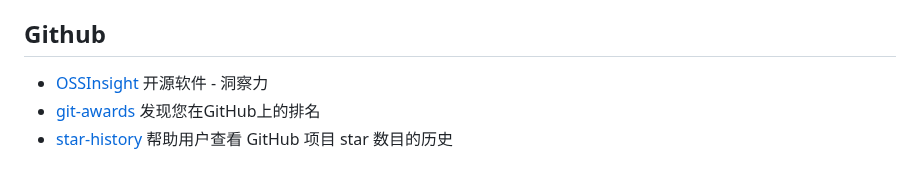
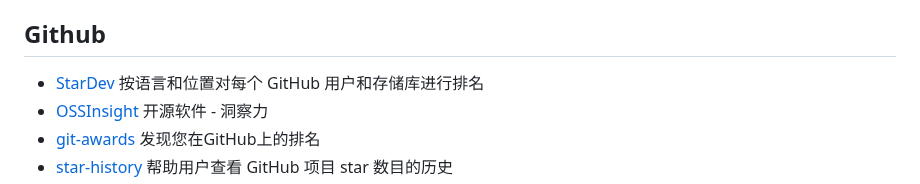
Before and after one commit to jaywcjlove/handbook, a Markdown page: docs/awesome.md, the part around the change. GitHub-like rendering.

Commit message:
doc: Update awesome.md

```diff
--- a/docs/awesome.md
+++ b/docs/awesome.md
@@ -155,6 +155,7 @@
 
 ## Github
 
+- [StarDev](https://stardev.io) 按语言和位置对每个 GitHub 用户和存储库进行排名
 - [OSSInsight](https://ossinsight.io/) 开源软件 - 洞察力
 - [git-awards](http://git-awards.com/) 发现您在GitHub上的排名
 - [star-history](https://github.com/timqian/star-history) 帮助用户查看 GitHub 项目 star 数目的历史
```
